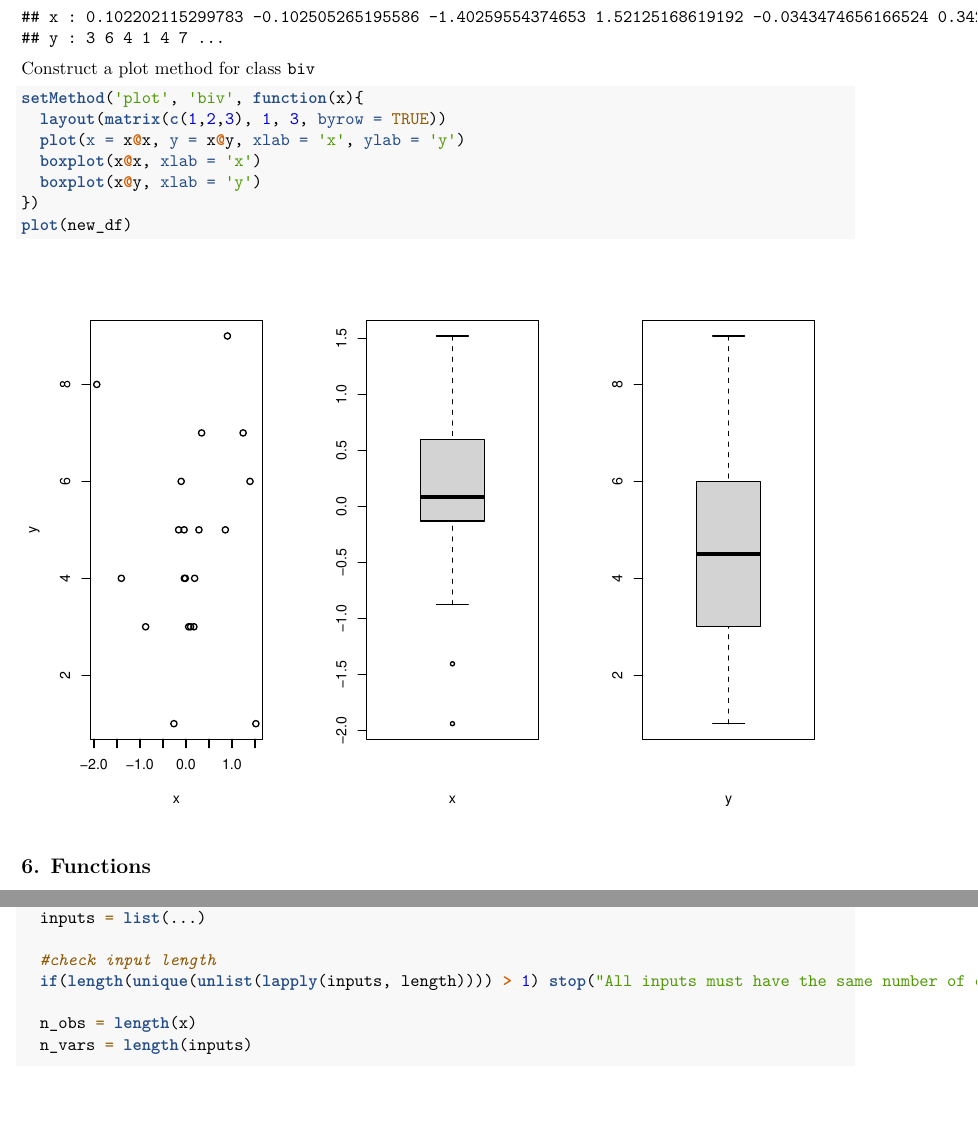
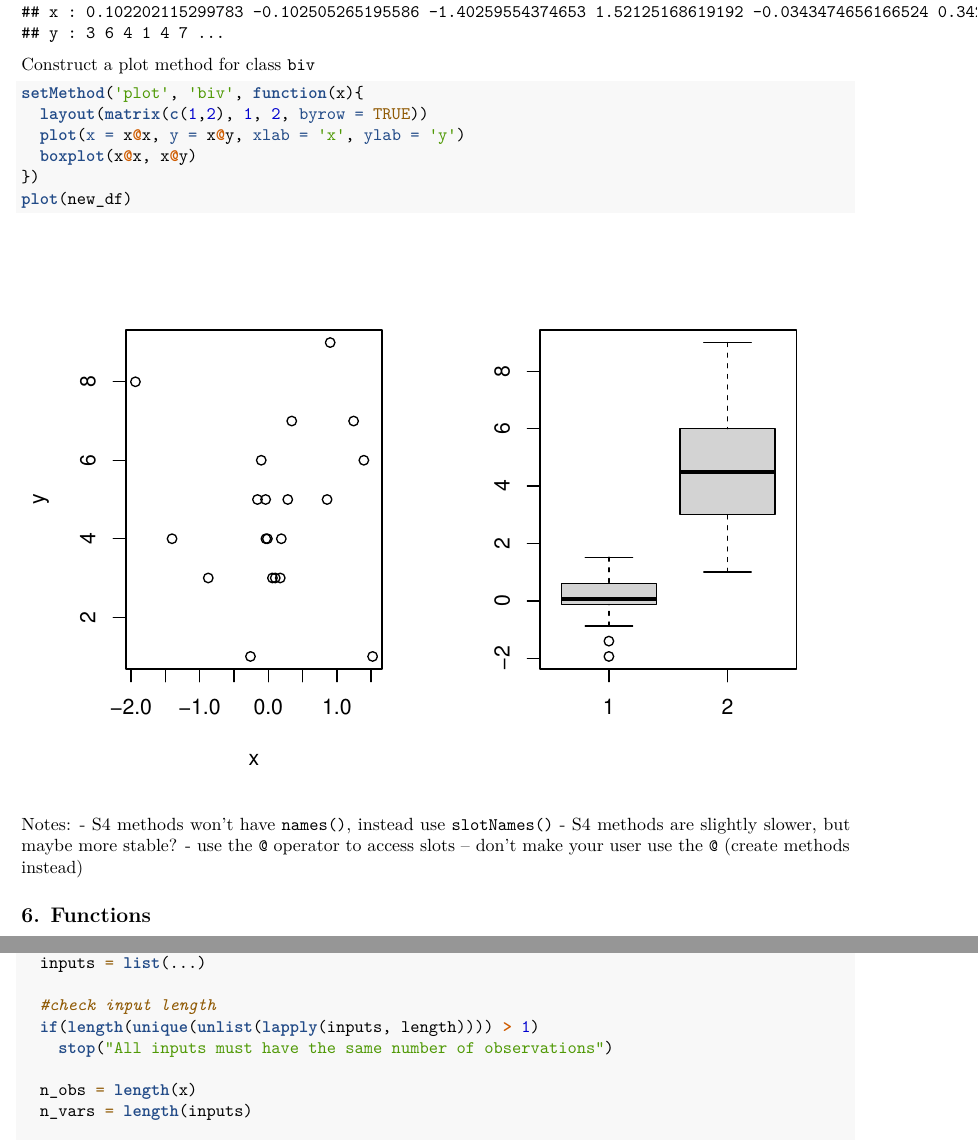
Before and after one commit to vcbradley/cdt_module1, an R Markdown document (module1_rreview.Rmd): two parts of pages 16 and 17 of 18, joined at a grey line, cut so that both start at the same text, the shorter picture padded with empty space. Rendered offline with R 4.5, knitr and Pandoc, then LaTeX, with nearby package versions; code that draws random numbers runs with fixed seeds of ours; some code elsewhere in the file could not run offline.

Commit message:
committing demo project

````diff
--- a/module1_rreview.Rmd
+++ b/module1_rreview.Rmd
@@ -343,13 +345,18 @@ print(new_df)
 Construct a plot method for class `biv`
 ```{r}
 setMethod('plot', 'biv', function(x){
-  layout(matrix(c(1,2,3), 1, 3, byrow = TRUE))
+  layout(matrix(c(1,2), 1, 2, byrow = TRUE))
   plot(x = x@x, y = x@y, xlab = 'x', ylab = 'y')
-  boxplot(x@x, xlab = 'x')
-  boxplot(x@y, xlab = 'y')
+  boxplot(x@x, x@y)
 })
 plot(new_df)
 ```
+
+Notes:
+- S4 methods won't have `names()`, instead use `slotNames()`
+- S4 methods are slightly slower, but maybe more stable?
+- use the `@` operator to access slots -- don't make your user use the `@` (create methods instead)
+
 
 
 ## 6. Functions
````
Also changed, not shown: rpackagedemo/R/hello.R (added, +18 -0 lines), module1_rreview.pdf, module1_rreview.Rmd (10 more changed lines), 7 other files.
